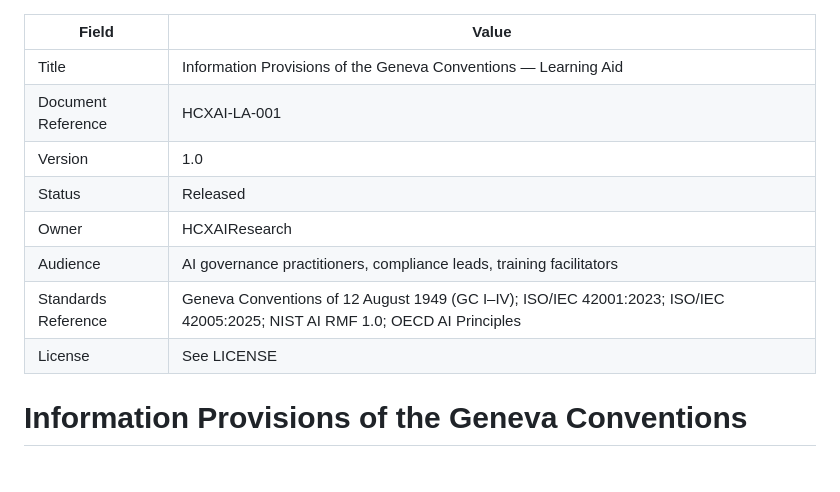
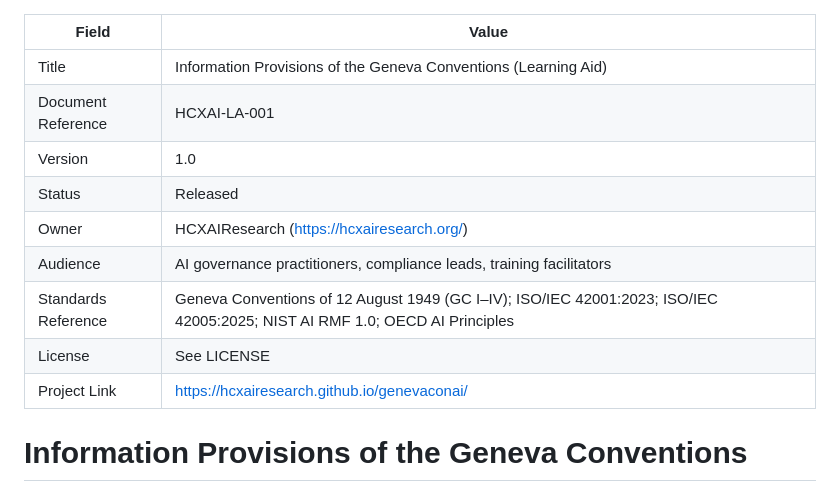
Before and after one commit to HCXAIResearch/genevaconai, a Markdown page: README.md, the part around the change. Rendered like a GitHub page.

Commit message:
Revise title and enhance README with project link
Updated title format and added project link to README.

```diff
--- a/README.md
+++ b/README.md
@@ -1,13 +1,14 @@
 | Field | Value |
 |---|---|
-| Title | Information Provisions of the Geneva Conventions — Learning Aid |
+| Title | Information Provisions of the Geneva Conventions (Learning Aid) |
 | Document Reference | HCXAI-LA-001 |
 | Version | 1.0 |
 | Status | Released |
-| Owner | HCXAIResearch |
+| Owner | HCXAIResearch (https://hcxairesearch.org/)|
 | Audience | AI governance practitioners, compliance leads, training facilitators |
 | Standards Reference | Geneva Conventions of 12 August 1949 (GC I–IV); ISO/IEC 42001:2023; ISO/IEC 42005:2025; NIST AI RMF 1.0; OECD AI Principles |
 | License | See LICENSE |
+| Project Link | https://hcxairesearch.github.io/genevaconai/ |
 
 # Information Provisions of the Geneva Conventions
 
```
